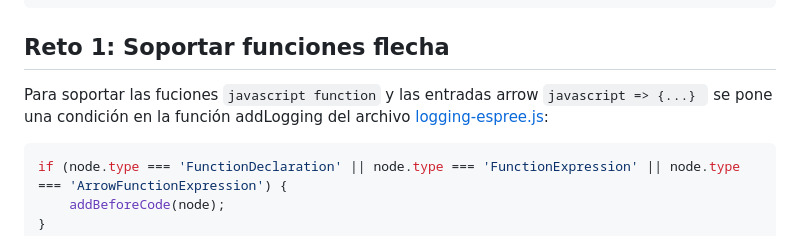
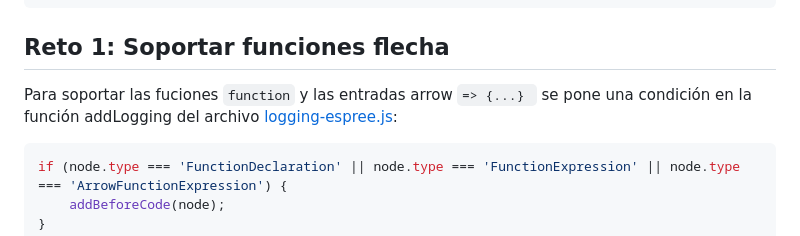
Before and after one commit to ULL-ESIT-PL-2223/espree-logging-marta-molina-fernandez-alu0101603360, a Markdown page: README.md, the part around the change. Drawn GitHub-style.

````diff
--- a/README.md
+++ b/README.md
@@ -44,7 +44,7 @@ program.parse(process.argv);
 
 ## Reto 1: Soportar funciones flecha
 
-Para soportar las fuciones ```javascript function``` y las entradas arrow ```javascript => {...} ``` se pone una condición en la función addLogging del archivo [logging-espree.js](/src/logging-espree.js):
+Para soportar las fuciones ```function``` y las entradas arrow ```=> {...} ``` se pone una condición en la función addLogging del archivo [logging-espree.js](/src/logging-espree.js):
 
 ```javascript
 if (node.type === 'FunctionDeclaration' || node.type === 'FunctionExpression' || node.type === 'ArrowFunctionExpression') {
````
